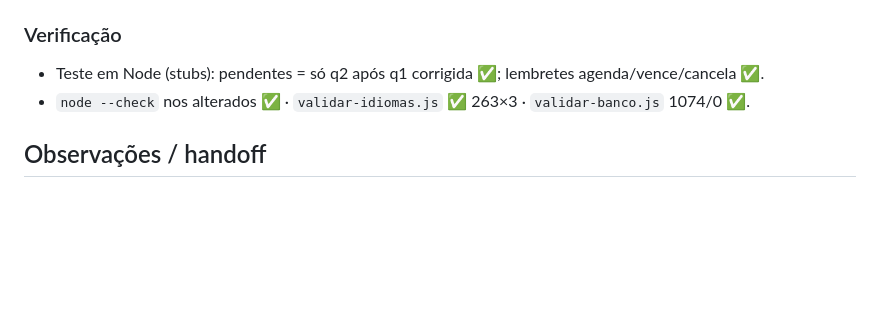
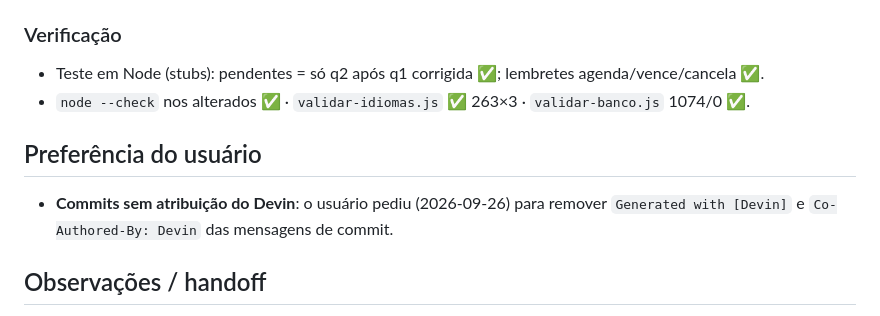
Before and after one commit to leostella97/GabaritoCafe, a Markdown page: .teams/TEAM_002_instalacao-pwa.md, the part around the change. GitHub-like rendering; blank space fills up the shorter version.

Commit message:
Anota preferência: commits sem atribuição do Devin

```diff
--- a/.teams/TEAM_002_instalacao-pwa.md
+++ b/.teams/TEAM_002_instalacao-pwa.md
@@ -55,6 +55,10 @@
 - Teste em Node (stubs): pendentes = só q2 após q1 corrigida ✅; lembretes agenda/vence/cancela ✅.
 - `node --check` nos alterados ✅ · `validar-idiomas.js` ✅ 263×3 · `validar-banco.js` 1074/0 ✅.
 
+## Preferência do usuário
+- **Commits sem atribuição do Devin**: o usuário pediu (2026-09-26) para remover
+  `Generated with [Devin]` e `Co-Authored-By: Devin` das mensagens de commit.
+
 ## Observações / handoff
 - O SW só passa a valer depois do primeiro carregamento online (comportamento padrão de PWA).
 - Atualizações de arquivos propagam via stale-while-revalidate: primeiro acesso serve o cache,
```
